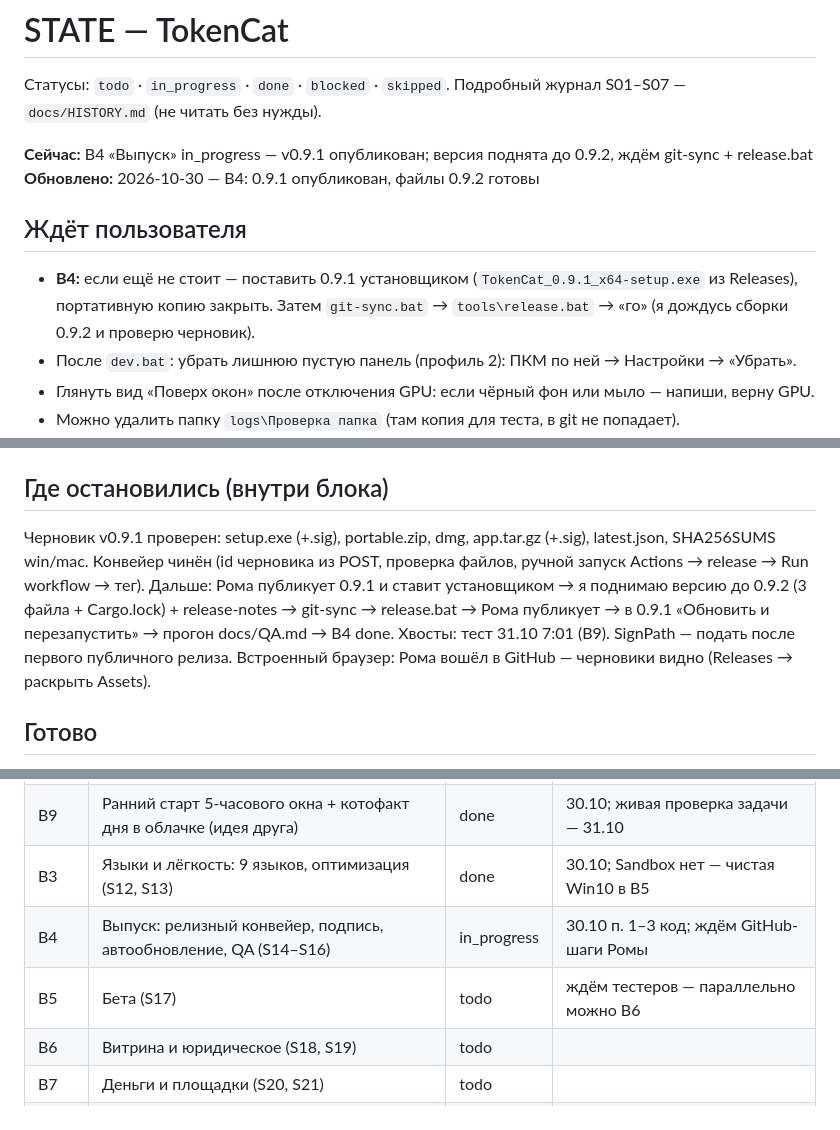
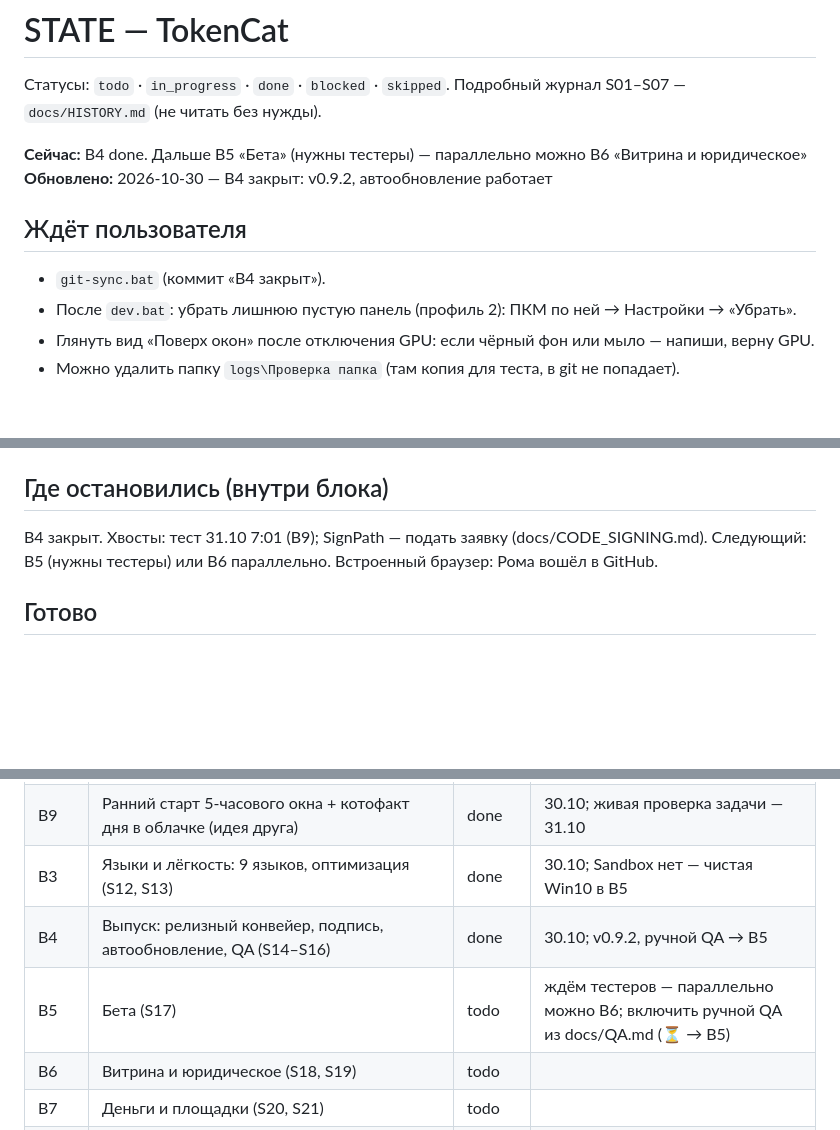
Before and after one commit to Fadedesire/tokencat, a Markdown page: STATE.md, 3 parts joined by grey strips. Drawn GitHub-style; blank space fills up the shorter version.

```diff
--- a/STATE.md
+++ b/STATE.md
@@ -3,13 +3,11 @@
 Статусы: `todo` · `in_progress` · `done` · `blocked` · `skipped`.
 Подробный журнал S01–S07 — `docs/HISTORY.md` (не читать без нужды).
 
-**Сейчас:** B4 «Выпуск» in_progress — v0.9.1 опубликован; версия поднята до 0.9.2, ждём git-sync + release.bat
-**Обновлено:** 2026-10-30 — B4: 0.9.1 опубликован, файлы 0.9.2 готовы
+**Сейчас:** B4 done. Дальше B5 «Бета» (нужны тестеры) — параллельно можно B6 «Витрина и юридическое»
+**Обновлено:** 2026-10-30 — B4 закрыт: v0.9.2, автообновление работает
 
 ## Ждёт пользователя
-- **B4:** если ещё не стоит — поставить 0.9.1 установщиком (`TokenCat_0.9.1_x64-setup.exe` из
-  Releases), портативную копию закрыть. Затем `git-sync.bat` → `tools\release.bat` → «го»
-  (я дождусь сборки 0.9.2 и проверю черновик).
+- `git-sync.bat` (коммит «B4 закрыт»).
 - После `dev.bat`: убрать лишнюю пустую панель (профиль 2): ПКМ по ней → Настройки → «Убрать».
 - Глянуть вид «Поверх окон» после отключения GPU: если чёрный фон или мыло — напиши, верну GPU.
 - Можно удалить папку `logs\Проверка папка` (там копия для теста, в git не попадает).
@@ -21,13 +19,8 @@
   `%LOCALAPPDATA%\app.tokencat.desktop\logs` к чату.
 
 ## Где остановились (внутри блока)
-Черновик v0.9.1 проверен: setup.exe (+.sig), portable.zip, dmg, app.tar.gz (+.sig), latest.json,
-SHA256SUMS win/mac. Конвейер чинён (id черновика из POST, проверка файлов, ручной запуск
-Actions → release → Run workflow → тег). Дальше: Рома публикует 0.9.1 и ставит установщиком →
-я поднимаю версию до 0.9.2 (3 файла + Cargo.lock) + release-notes → git-sync → release.bat →
-Рома публикует → в 0.9.1 «Обновить и перезапустить» → прогон docs/QA.md → B4 done.
-Хвосты: тест 31.10 7:01 (B9). SignPath — подать после первого публичного релиза.
-Встроенный браузер: Рома вошёл в GitHub — черновики видно (Releases → раскрыть Assets).
+B4 закрыт. Хвосты: тест 31.10 7:01 (B9); SignPath — подать заявку (docs/CODE_SIGNING.md).
+Следующий: B5 (нужны тестеры) или B6 параллельно. Встроенный браузер: Рома вошёл в GitHub.
 
 ## Готово
 - S01 продукт: TokenCat, строка меню на Mac как на образце, гибрид денег, 9 языков.
@@ -51,8 +45,8 @@ Actions → release → Run workflow → тег). Дальше: Рома пуб
 | B10 | Анимация залёта/вылета виджета и перестановки (идея Ромы) | done | 30.10, проверил Рома |
 | B9 | Ранний старт 5-часового окна + котофакт дня в облачке (идея друга) | done | 30.10; живая проверка задачи — 31.10 |
 | B3 | Языки и лёгкость: 9 языков, оптимизация (S12, S13) | done | 30.10; Sandbox нет — чистая Win10 в B5 |
-| B4 | Выпуск: релизный конвейер, подпись, автообновление, QA (S14–S16) | in_progress | 30.10 п. 1–3 код; ждём GitHub-шаги Ромы |
-| B5 | Бета (S17) | todo | ждём тестеров — параллельно можно B6 |
+| B4 | Выпуск: релизный конвейер, подпись, автообновление, QA (S14–S16) | done | 30.10; v0.9.2, ручной QA → B5 |
+| B5 | Бета (S17) | todo | ждём тестеров — параллельно можно B6; включить ручной QA из docs/QA.md (⏳ → B5) |
 | B6 | Витрина и юридическое (S18, S19) | todo | |
 | B7 | Деньги и площадки (S20, S21) | todo | |
 | B8 | Анонс и поддержка (S22, S23) | todo | **Сначала спросить Рому, как анонсировать — у него своя идея; самому не делать** |
```
Also changed, not shown: other parts of STATE.md (+4 -0 lines), docs/DECISIONS.md (+3 -0 lines), docs/QA.md (+18 -17 lines).
